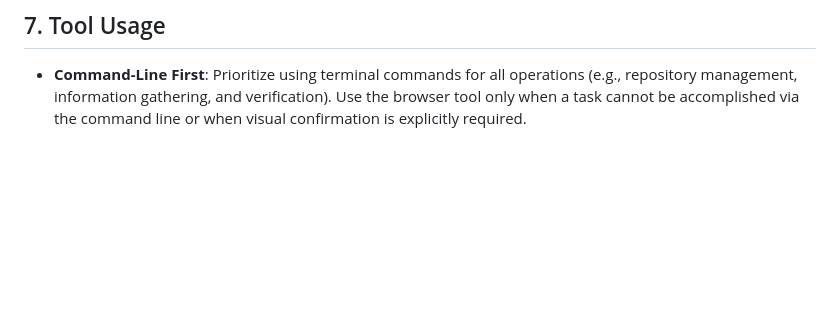
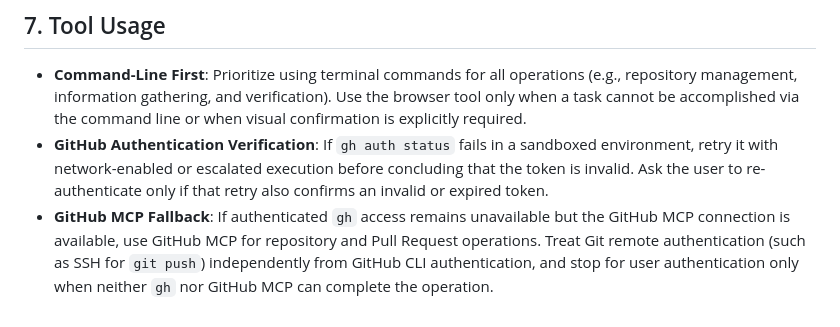
Before and after one commit to mukopikmin/raycast-google-cloud-shortcut, a Markdown page: AGENTS.md, the part around the change. Drawn GitHub-style; blank space fills up the shorter version.

Commit message:
Document GitHub MCP fallback

```diff
--- a/AGENTS.md
+++ b/AGENTS.md
@@ -62,3 +62,5 @@ These are technical guidelines to be applied consistently across this entire pro
 
 ## 7. Tool Usage
 - **Command-Line First**: Prioritize using terminal commands for all operations (e.g., repository management, information gathering, and verification). Use the browser tool only when a task cannot be accomplished via the command line or when visual confirmation is explicitly required.
+- **GitHub Authentication Verification**: If `gh auth status` fails in a sandboxed environment, retry it with network-enabled or escalated execution before concluding that the token is invalid. Ask the user to re-authenticate only if that retry also confirms an invalid or expired token.
+- **GitHub MCP Fallback**: If authenticated `gh` access remains unavailable but the GitHub MCP connection is available, use GitHub MCP for repository and Pull Request operations. Treat Git remote authentication (such as SSH for `git push`) independently from GitHub CLI authentication, and stop for user authentication only when neither `gh` nor GitHub MCP can complete the operation.
```
